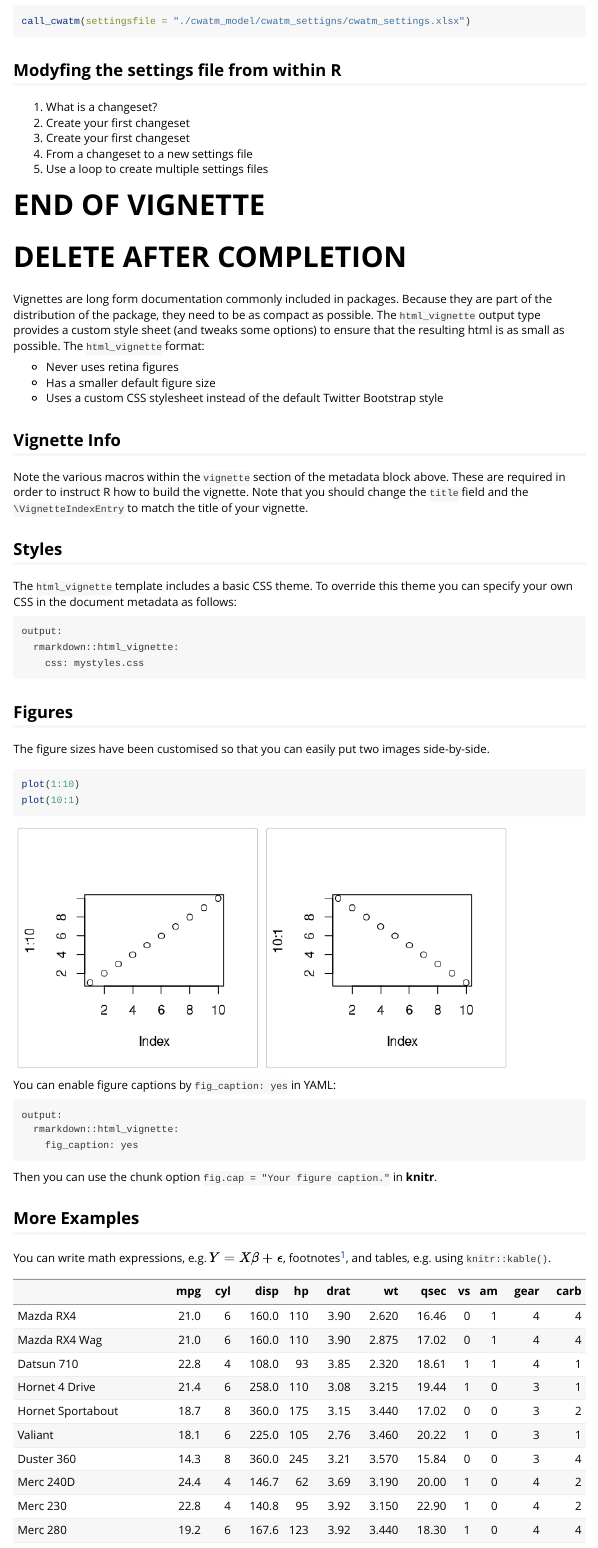
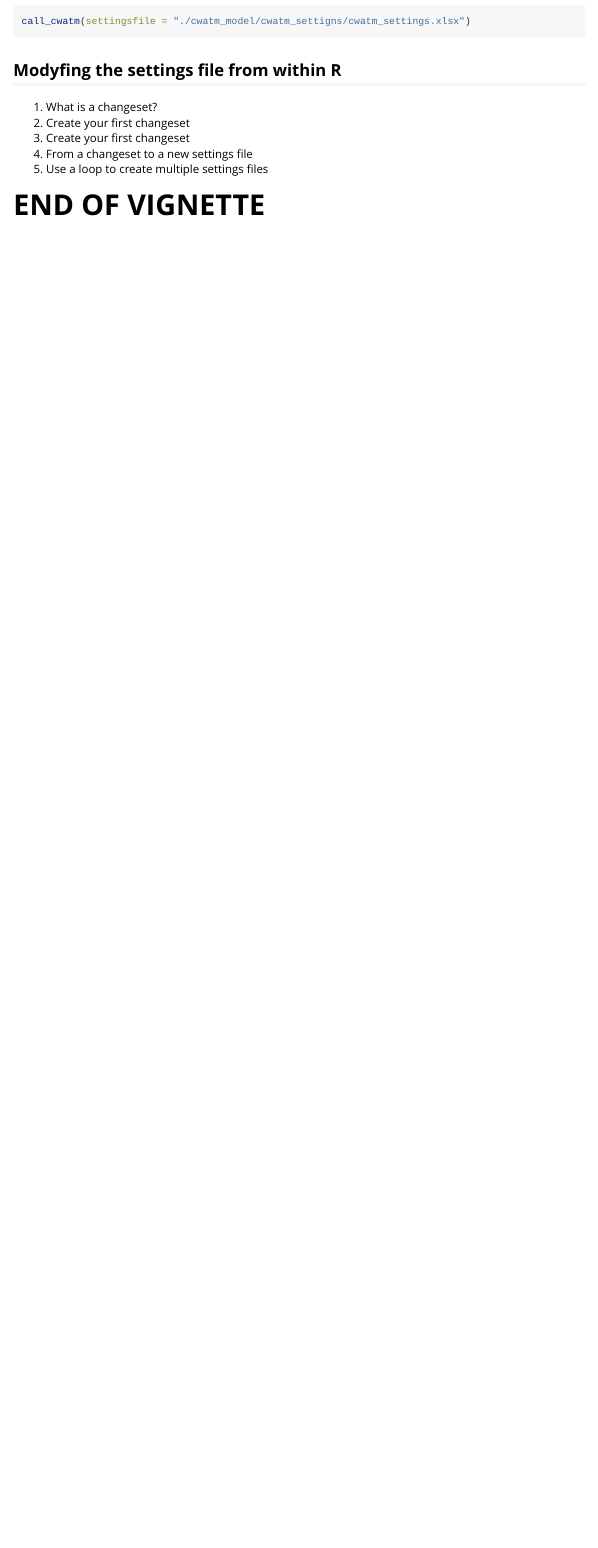
Before and after one commit to dof1985/cwatm4r, an R Markdown document (vignettes/cwatm4r_vignette.Rmd): the page in a window 1100 px wide, from 1960 px down. Rendered offline with R 4.5, knitr and Pandoc, with nearby package versions; some code elsewhere in the file could not run offline.

Commit message:
Update cwatm4r_vignette.Rmd

````diff
--- a/vignettes/cwatm4r_vignette.Rmd
+++ b/vignettes/cwatm4r_vignette.Rmd
@@ -130,45 +130,3 @@ call_cwatm(settingsfile = "./cwatm_model/cwatm_settigns/cwatm_settings.xlsx")
 </ol>
 
 # END OF VIGNETTE
-# DELETE AFTER COMPLETION
-Vignettes are long form documentation commonly included in packages. Because they are part of the distribution of the package, they need to be as compact as possible. The `html_vignette` output type provides a custom style sheet (and tweaks some options) to ensure that the resulting html is as small as possible. The `html_vignette` format:
-
-- Never uses retina figures
-- Has a smaller default figure size
-- Uses a custom CSS stylesheet instead of the default Twitter Bootstrap style
-
-## Vignette Info
-
-Note the various macros within the `vignette` section of the metadata block above. These are required in order to instruct R how to build the vignette. Note that you should change the `title` field and the `\VignetteIndexEntry` to match the title of your vignette.
-
-## Styles
-
-The `html_vignette` template includes a basic CSS theme. To override this theme you can specify your own CSS in the document metadata as follows:
-
-    output:
-      rmarkdown::html_vignette:
-        css: mystyles.css
-
-## Figures
-
-The figure sizes have been customised so that you can easily put two images side-by-side.
-
-```{r, fig.show='hold'}
-plot(1:10)
-plot(10:1)
-```
-
-You can enable figure captions by `fig_caption: yes` in YAML:
-
-    output:
-      rmarkdown::html_vignette:
-        fig_caption: yes
-
-Then you can use the chunk option `fig.cap = "Your figure caption."` in **knitr**.
-
-## More Examples
-
-You can write math expressions, e.g. $Y = X\beta + \epsilon$, footnotes^[A footnote here.], and tables, e.g. using `knitr::kable()`.
-
-```{r, echo=FALSE, results='asis'}
-knitr::kable(head(mtcars, 10))
````
Also changed, not shown: vignettes/cwatm4r_vignette.Rmd (6 more changed lines).
